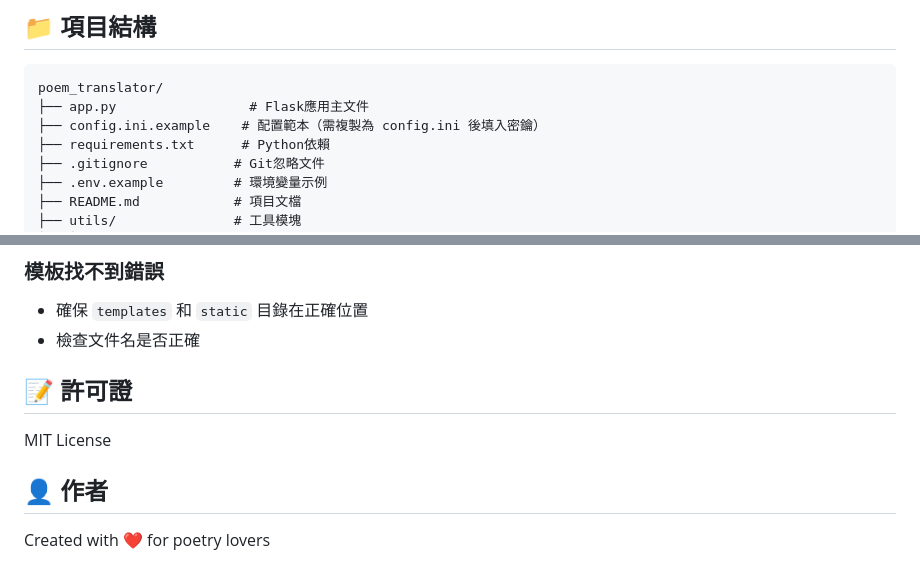
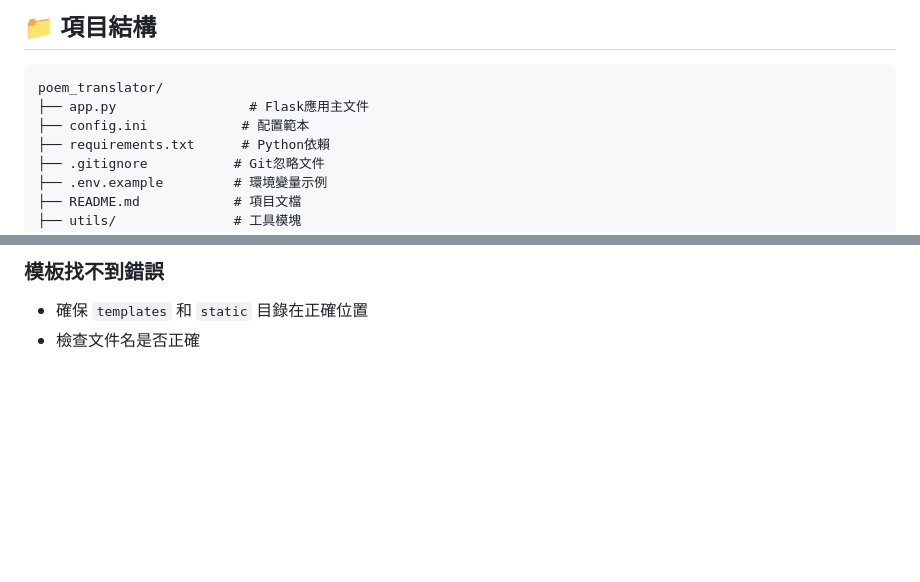
Before and after one commit to taukou/poem_translator, a Markdown page: README.md, 2 parts joined by grey strips. GitHub-like rendering; blank space fills up the shorter version.

Commit message:
md revised

````diff
--- a/README.md
+++ b/README.md
@@ -19,7 +19,7 @@ NLP期末專項 - 一個基於Flask框架的古詩詞翻譯應用，集成情緒
 ```
 poem_translator/
 ├── app.py                 # Flask應用主文件
-├── config.ini.example    # 配置範本（需複製為 config.ini 後填入密鑰）
+├── config.ini            # 配置範本
 ├── requirements.txt      # Python依賴
 ├── .gitignore           # Git忽略文件
 ├── .env.example         # 環境變量示例
@@ -234,11 +234,3 @@ python app.py
 ### 模板找不到錯誤
 - 確保 `templates` 和 `static` 目錄在正確位置
 - 檢查文件名是否正確
-
-## 📝 許可證
-
-MIT License
-
-## 👤 作者
-
-Created with ❤️ for poetry lovers
````
